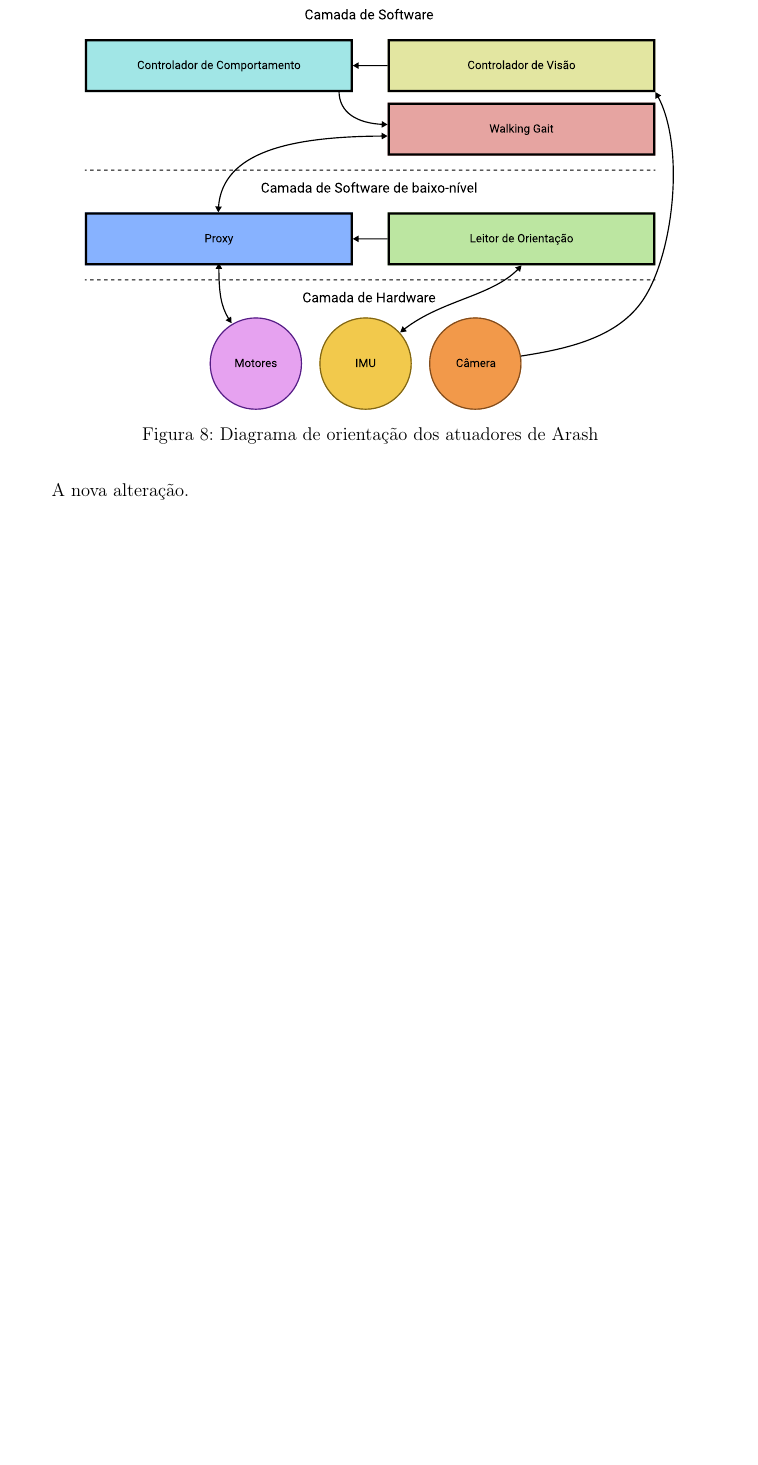
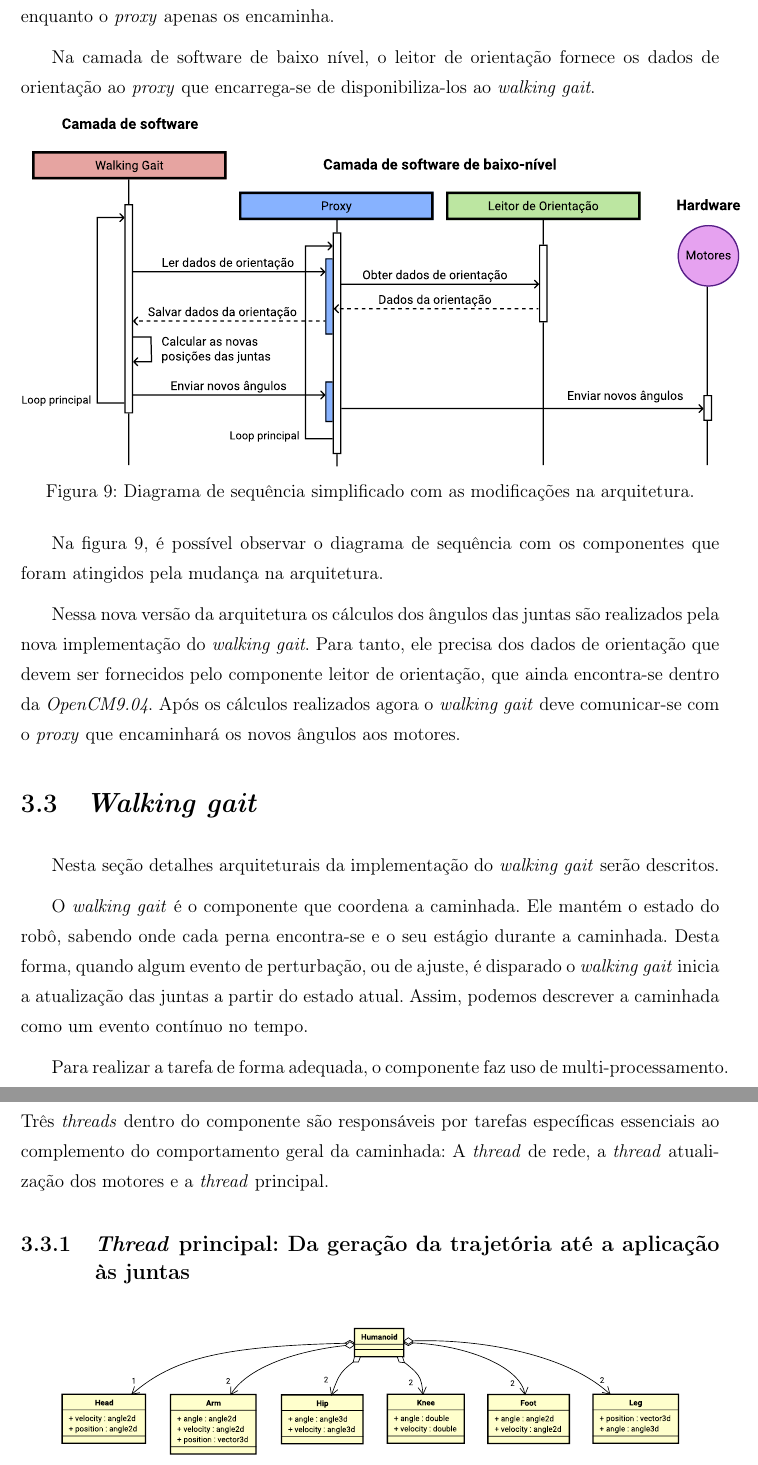
Before and after one commit to jamillosantos/autuofm-walking-tcc, a LaTeX thesis (src/main.tex, which reads src/capitulos/Capitulo3.tex): part of page 26 of 32 before the commit and two parts of pages 27 and 28 of 34 after it, the two joined at a grey line, cut at the place of the change, the shorter picture padded with empty space. The pictures show the PDF file src/main.pdf that the author committed with the source.

Commit message:
Atualizações na especificação do walking gait

```diff
--- a/src/capitulos/Capitulo3.tex
+++ b/src/capitulos/Capitulo3.tex
@@ -113,4 +113,3 @@ De acordo com os problemas já apresentados, esta seção irá apresentar e just
 \begin{figure}[h!]
 	\centering
 	\includegraphics[scale=1]{imagens/svg/softwarearchitecture-newproposal}
-	\caption{Diagrama de orientação dos atuadores de Arash}
@@ -122,0 +126,29 @@ O componente \textit{proxy} implementa a comunicação com o controlador princip
+Na camada de software de baixo nível, o leitor de orientação fornece os dados de orientação ao \textit{proxy} que encarrega-se de disponibiliza-los ao \textit{walking gait}.
+
+\begin{figure}[h!]
+	\centering
+	\includegraphics[scale=1]{imagens/svg/softwarearchitecture-newproposal-sequence}
+	\caption{Diagrama de sequência simplificado com as modificações na arquitetura.}
+	\label{fig:softwarearchitecture:newproposal:sequence}
+\end{figure}
+
+Na figura~\ref{fig:softwarearchitecture:newproposal:sequence}, é possível observar o diagrama de sequência com os componentes que foram atingidos pela mudança na arquitetura.
+
+Nessa nova versão da arquitetura os cálculos dos ângulos das juntas são realizados pela nova implementação do \textit{walking gait}. Para tanto, ele precisa dos dados de orientação que devem ser fornecidos pelo componente leitor de orientação, que ainda encontra-se dentro da \textit{OpenCM9.04}. Após os cálculos realizados agora o \textit{walking gait} deve comunicar-se com o \textit{proxy} que encaminhará os novos ângulos aos motores.
+
+\section{\textit{Walking gait}}
+
+Nesta seção detalhes arquiteturais da implementação do \textit{walking gait} serão descritos.
+
+O \textit{walking gait} é o componente que coordena a caminhada. Ele mantém o estado do robô, sabendo onde cada perna encontra-se e o seu estágio durante a caminhada. Desta forma, quando algum evento de perturbação, ou de ajuste, é disparado o \textit{walking gait} inicia a atualização das juntas a partir do estado atual. Assim, podemos descrever a caminhada como um evento contínuo no tempo.
+
+Para realizar a tarefa de forma adequada, o componente faz uso de multi-processamento. Três \textit{threads} dentro do componente são responsáveis por tarefas específicas essenciais ao complemento do comportamento geral da caminhada: A \textit{thread} de rede, a \textit{thread} atualização dos motores e a \textit{thread} principal.
+
+\subsection{\textit{Thread} principal: Da geração da trajetória até a aplicação às juntas}
+
+\begin{figure}[h!]
+	\centering
+	\includegraphics[scale=0.4]{imagens/svg/walkinggait-domain}
+	\caption{Diagrama de domínio do \textit{walking gait}.}
+	\label{fig:walkinggait:domain}
+\end{figure}
```
Also changed, not shown: src/capitulos/Capitulo4.tex (+2 -0 lines), src/imagens/svg/softwarearchitecture-newproposal-sequence.svg, src/imagens/svg/walkinggait-classdiagram.svg (added), src/imagens/svg/walkinggait-domain.svg (added), src/main.pdf, src/capitulos/Capitulo3.tex (16 more changed lines), 2 other files.
